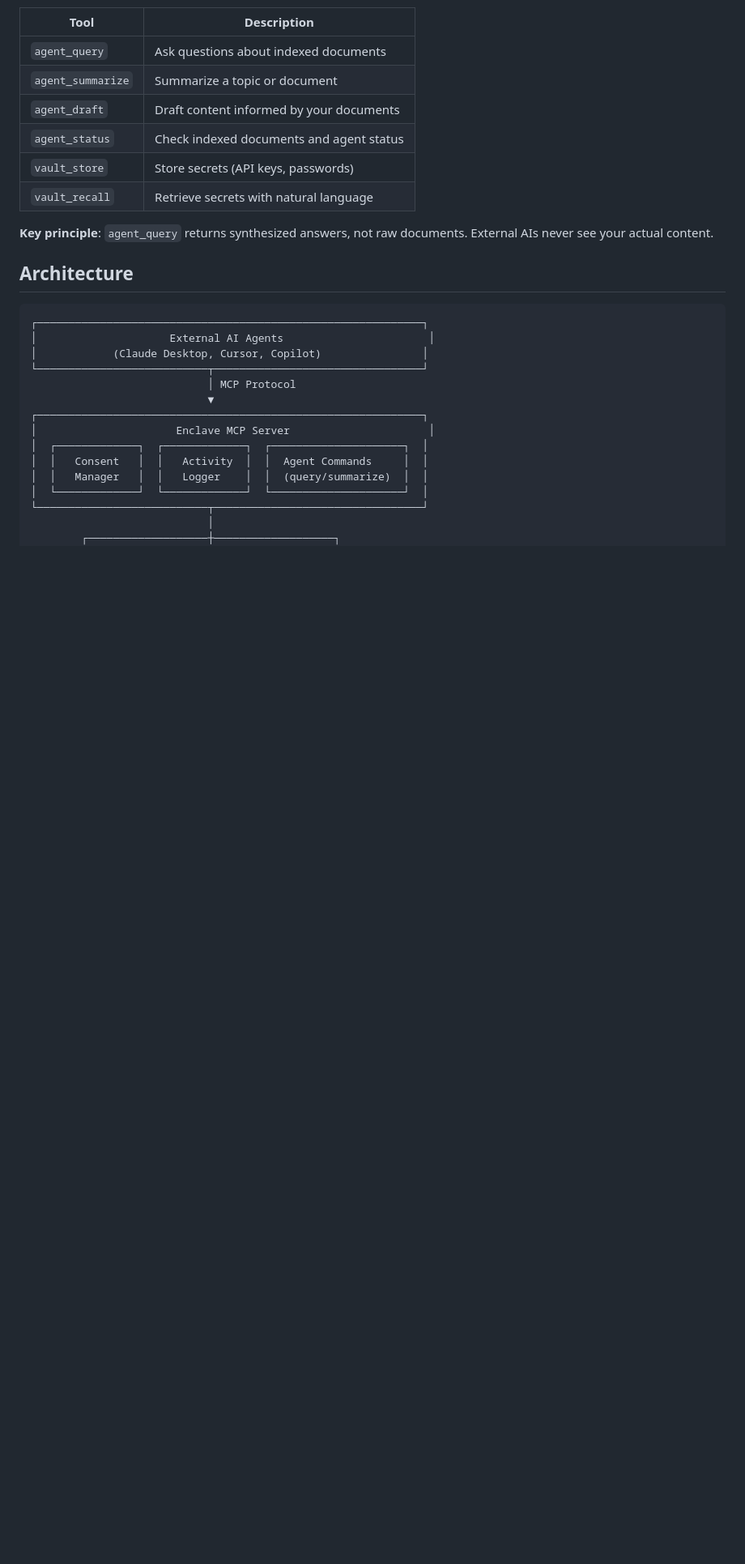
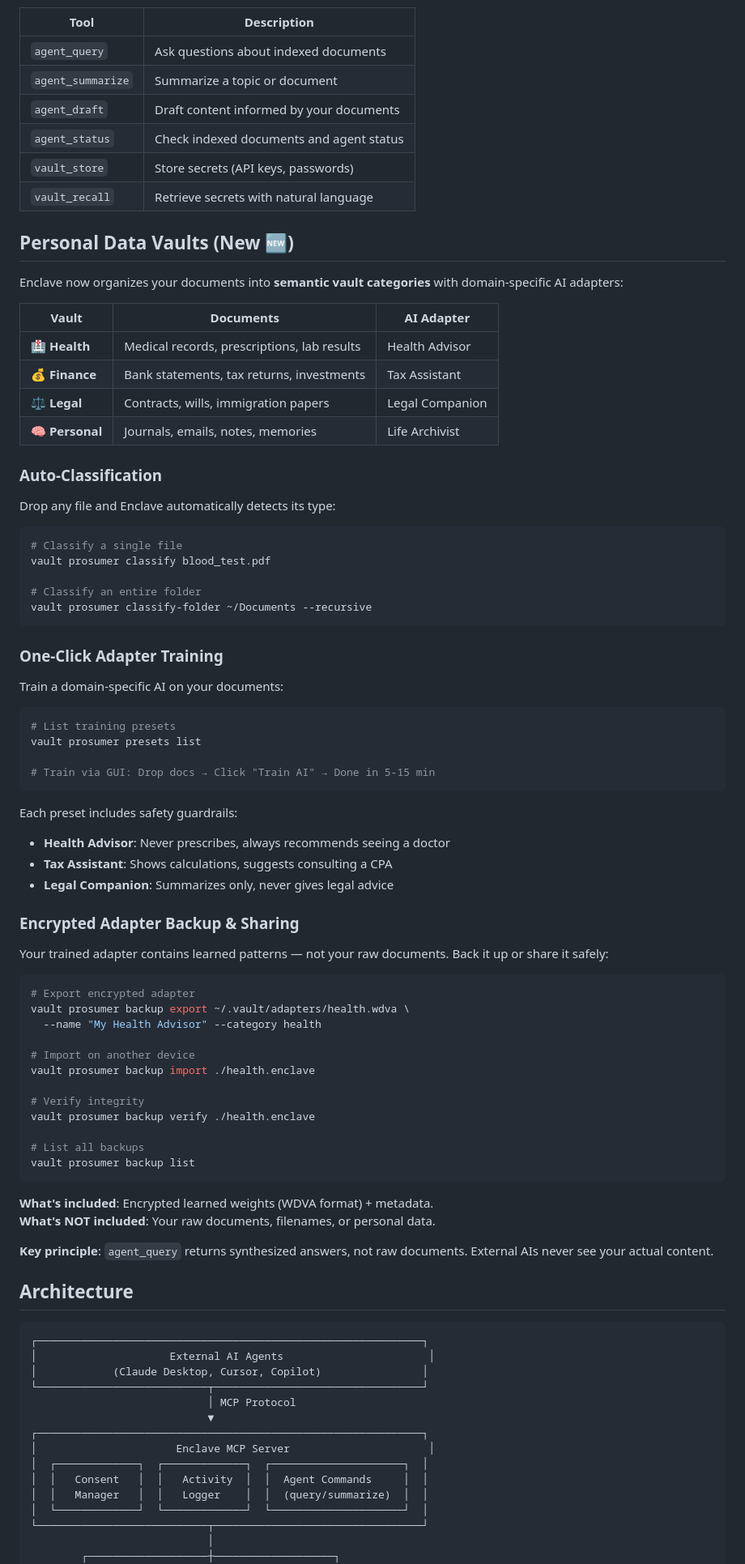
Before and after one commit to zd87pl/slm-vault, a Markdown page: README.md, the part around one of its changes. Shown at 81% size. GitHub-like rendering; blank space fills up the shorter version.

Commit message:
docs(readme): Document prosumer personal data vaults, CLI commands, and encrypted adapter sharing

````diff
--- a/README.md
+++ b/README.md
@@ -137,6 +137,67 @@ Enclave exposes these tools to AI agents:
 | `vault_store` | Store secrets (API keys, passwords) |
 | `vault_recall` | Retrieve secrets with natural language |
 
+## Personal Data Vaults (New 🆕)
+
+Enclave now organizes your documents into **semantic vault categories** with domain-specific AI adapters:
+
+| Vault | Documents | AI Adapter |
+|-------|-----------|------------|
+| 🏥 **Health** | Medical records, prescriptions, lab results | Health Advisor |
+| 💰 **Finance** | Bank statements, tax returns, investments | Tax Assistant |
+| ⚖️ **Legal** | Contracts, wills, immigration papers | Legal Companion |
+| 🧠 **Personal** | Journals, emails, notes, memories | Life Archivist |
+
+### Auto-Classification
+
+Drop any file and Enclave automatically detects its type:
+
+```bash
+# Classify a single file
+vault prosumer classify blood_test.pdf
+
+# Classify an entire folder
+vault prosumer classify-folder ~/Documents --recursive
+```
+
+### One-Click Adapter Training
+
+Train a domain-specific AI on your documents:
+
+```bash
+# List training presets
+vault prosumer presets list
+
+# Train via GUI: Drop docs → Click "Train AI" → Done in 5-15 min
+```
+
+Each preset includes safety guardrails:
+- **Health Advisor**: Never prescribes, always recommends seeing a doctor
+- **Tax Assistant**: Shows calculations, suggests consulting a CPA
+- **Legal Companion**: Summarizes only, never gives legal advice
+
+### Encrypted Adapter Backup & Sharing
+
+Your trained adapter contains learned patterns — not your raw documents. Back it up or share it safely:
+
+```bash
+# Export encrypted adapter
+vault prosumer backup export ~/.vault/adapters/health.wdva \
+  --name "My Health Advisor" --category health
+
+# Import on another device
+vault prosumer backup import ./health.enclave
+
+# Verify integrity
+vault prosumer backup verify ./health.enclave
+
+# List all backups
+vault prosumer backup list
+```
+
+**What's included**: Encrypted learned weights (WDVA format) + metadata.
+**What's NOT included**: Your raw documents, filenames, or personal data.
+
 **Key principle**: `agent_query` returns synthesized answers, not raw documents. External AIs never see your actual content.
 
 ## Architecture
````
Also changed, not shown: other parts of README.md (+1 -0 lines).
